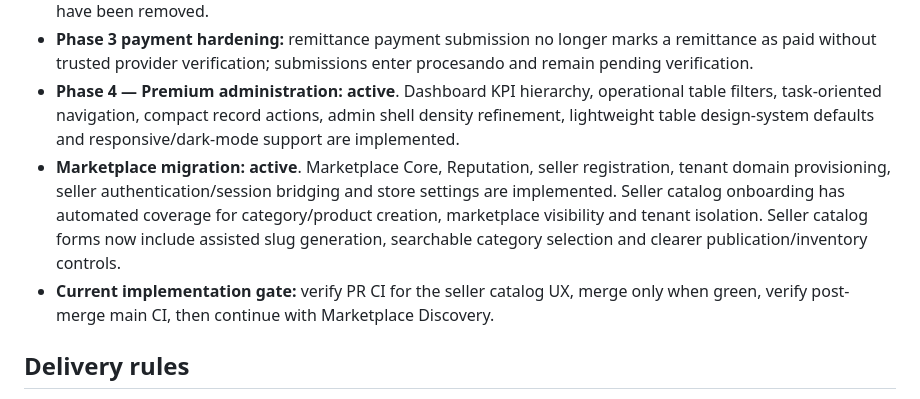
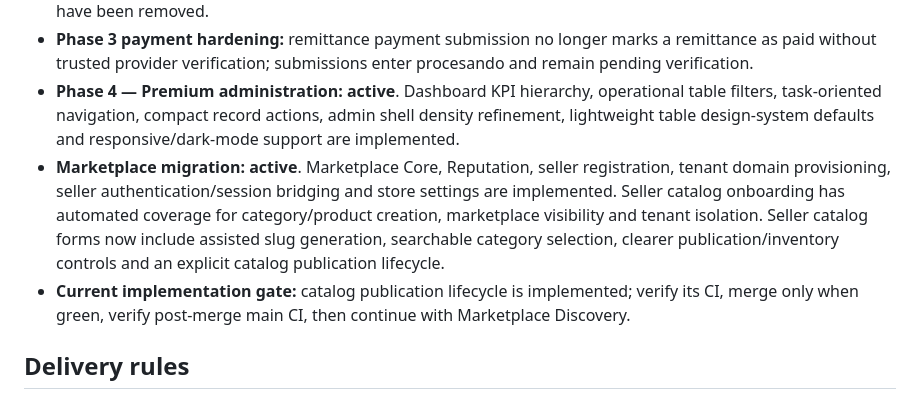
Before and after one commit to renedroyd/combosplus, a Markdown page: docs/ROADMAP.md, the part around one of its changes. Rendered like a GitHub page.

Commit message:
docs: update marketplace publication roadmap

```diff
--- a/docs/ROADMAP.md
+++ b/docs/ROADMAP.md
@@ -12,8 +12,8 @@ CombosPlus is evolving from a Laravel commerce application into a multi-tenant C
 - **Phase 3 — Identity & access:** **operational identity migration completed** for carts, addresses, orders and remittances. Platform identity is now the sole operational ownership key; legacy tenant-local identity columns have been removed.
 - **Phase 3 payment hardening:** remittance payment submission no longer marks a remittance as paid without trusted provider verification; submissions enter procesando and remain pending verification.
 - **Phase 4 — Premium administration:** **active**. Dashboard KPI hierarchy, operational table filters, task-oriented navigation, compact record actions, admin shell density refinement, lightweight table design-system defaults and responsive/dark-mode support are implemented.
-- **Marketplace migration:** **active**. Marketplace Core, Reputation, seller registration, tenant domain provisioning, seller authentication/session bridging and store settings are implemented. Seller catalog onboarding has automated coverage for category/product creation, marketplace visibility and tenant isolation. Seller catalog forms now include assisted slug generation, searchable category selection and clearer publication/inventory controls.
-- **Current implementation gate:** verify PR CI for the seller catalog UX, merge only when green, verify post-merge main CI, then continue with Marketplace Discovery.
+- **Marketplace migration:** **active**. Marketplace Core, Reputation, seller registration, tenant domain provisioning, seller authentication/session bridging and store settings are implemented. Seller catalog onboarding has automated coverage for category/product creation, marketplace visibility and tenant isolation. Seller catalog forms now include assisted slug generation, searchable category selection, clearer publication/inventory controls and an explicit catalog publication lifecycle.
+- **Current implementation gate:** catalog publication lifecycle is implemented; verify its CI, merge only when green, verify post-merge main CI, then continue with Marketplace Discovery.
 
 ## Delivery rules
 
```
Also changed, not shown: other parts of docs/ROADMAP.md (+1 -1 lines).
